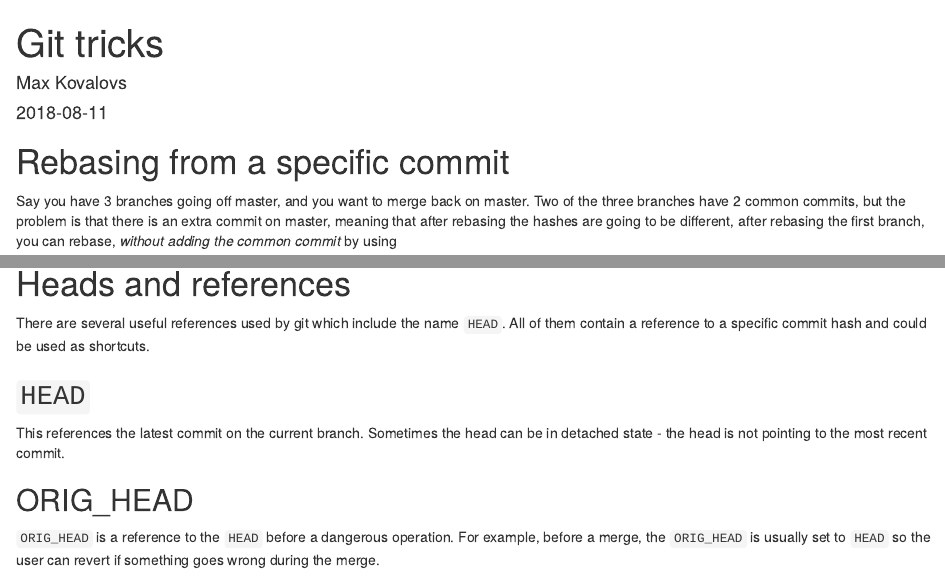
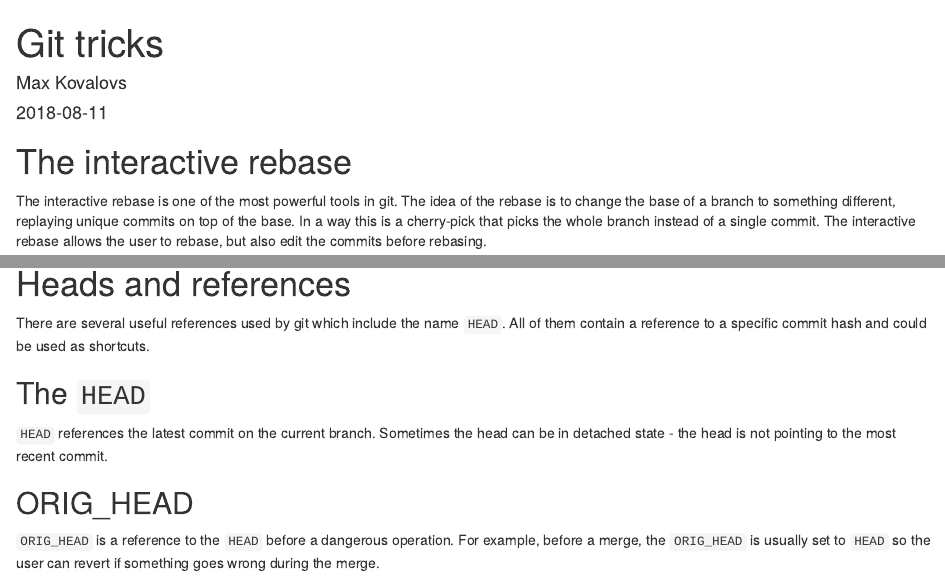
Before and after one commit to max-kov/website, an R Markdown document (content/post/2018-08-11-git-tricks.Rmd): the page in a window 1100 px wide, from its top, and a second part further down, joined at a grey line. Rendered offline with R 4.5, knitr and Pandoc, with nearby package versions.

Commit message:
Updated post about git

````diff
--- a/content/post/2018-08-11-git-tricks.Rmd
+++ b/content/post/2018-08-11-git-tricks.Rmd
@@ -7,8 +7,8 @@ categories: []
 tags: []
 ---
 
-# Rebasing from a specific commit
+# The interactive rebase
 
-Say you have 3 branches going off master, and you want to merge back on master. Two of the three branches have 2 common commits, but the problem is that there is an extra commit on master, meaning that after rebasing the hashes are going to be different, after rebasing the first branch, you can rebase, *without adding the common commit* by using
+The interactive rebase is one of the most powerful tools in git. The idea of the rebase is to change the base of a branch to something different, replaying unique commits on top of the base. In a way this is a cherry-pick that picks the whole branch instead of a single commit. The interactive rebase allows the user to rebase, but also edit the commits before rebasing.
 
 ```
@@ -21,9 +22,9 @@ This will replay your work on top of master, starting from the commit specified.
 
 There are several useful references used by git which include the name `HEAD`. All of them contain a reference to a specific commit hash and could be used as shortcuts.
 
-## `HEAD`
+## The `HEAD`
 
-This references the latest commit on the current branch. Sometimes the head can be in detached state - the head is not pointing to the most recent commit.
+`HEAD` references the latest commit on the current branch. Sometimes the head can be in detached state - the head is not pointing to the most recent commit.
 
 ## ORIG_HEAD
 
````
Also changed, not shown: content/post/2018-08-11-git-tricks.Rmd (5 more changed lines).
